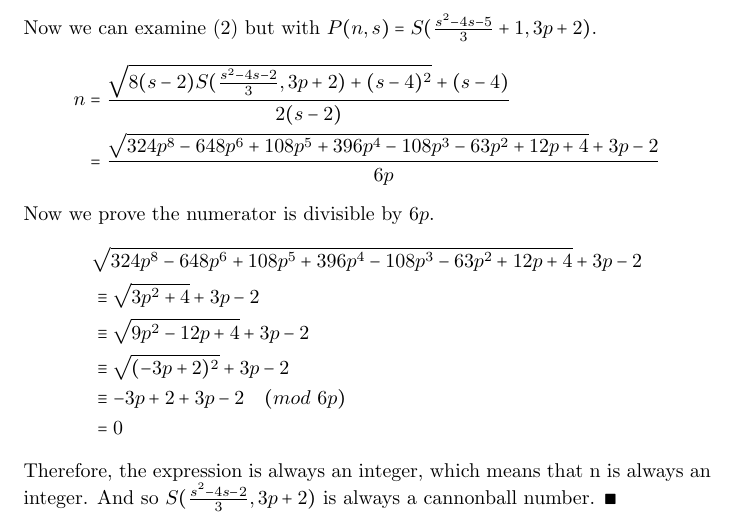
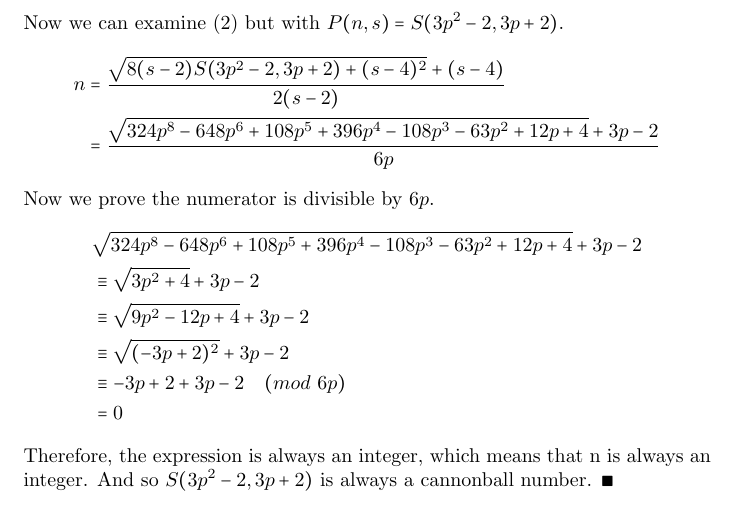
Before and after one commit to Pazzaz/cannonball, a LaTeX document (paper.tex): part of page 2 of 2, cut so that both start at the same text. Compiled offline with pdfLaTeX.

Commit message:
simplify

```diff
--- a/paper.tex
+++ b/paper.tex
@@ -41,12 +41,12 @@ S(\frac{s^2-4s-2}{3}, s)=\frac{(s^3-6s^2+3x+19)(s^2-4s-2)(s^2-4s+1)}{162}
 $$
 Let us now only consider the case $s=3p+2$
 $$
-S(\frac{s^2-4s-2}{3}, 3p+2)=\frac{\left(3p^3-3p+1\right)\left(3p^2-2\right)\left(3p^2-1\right)}{2}
+S(\frac{s^2-4s-2}{3}, s)=S(3p^2-2, 3p+2)=\frac{\left(3p^3-3p+1\right)\left(3p^2-2\right)\left(3p^2-1\right)}{2}
 $$
-Now we can examine (2) but with $P(n, s)=S(\frac{s^2-4s-5}{3}+1, 3p+2)$.
+Now we can examine (2) but with $P(n, s)=S(3p^2-2, 3p+2)$.
 \begin{equation*}
 \begin{split}
-n &= \frac{\sqrt{8(s-2)S(\frac{s^2-4s-2}{3}, 3p+2)+(s-4)^2}+(s-4)}{2(s-2)}\\&= \frac{\sqrt{324p^8-648p^6+108p^5+396p^4-108p^3-63p^2+12p+4}+3p-2}{6p}
+n &= \frac{\sqrt{8(s-2)S(3p^2-2, 3p+2)+(s-4)^2}+(s-4)}{2(s-2)}\\&= \frac{\sqrt{324p^8-648p^6+108p^5+396p^4-108p^3-63p^2+12p+4}+3p-2}{6p}
 \end{split}
 \end{equation*}
 Now we prove the numerator is divisible by $6p$.
@@ -60,5 +60,5 @@ Now we prove the numerator is divisible by $6p$.
 &=0
 \end{split}
 \end{equation*}
-Therefore, the expression is always an integer, which means that n is always an integer. And so $S(\frac{s^2-4s-2}{3}, 3p+2)$ is always a cannonball number. $\blacksquare$
+Therefore, the expression is always an integer, which means that n is always an integer. And so $S(3p^2-2, 3p+2)$ is always a cannonball number. $\blacksquare$
 \end{document}
```
Also changed, not shown: paper.pdf.
